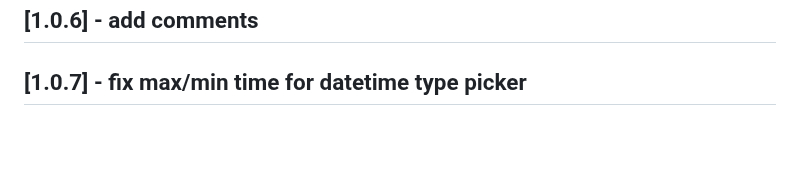
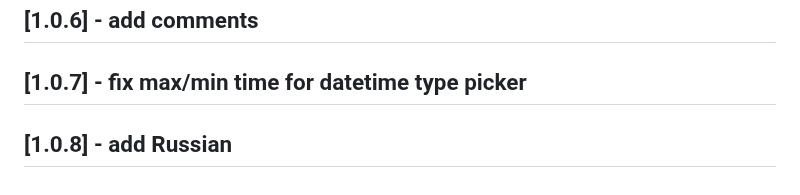
Before and after one commit to Realank/flutter_datetime_picker, a Markdown page: CHANGELOG.md, the part around the change. GitHub-like rendering; blank space fills up the shorter version.

```diff
--- a/CHANGELOG.md
+++ b/CHANGELOG.md
@@ -17,3 +17,4 @@
 ## [1.0.5] - add max/min time limit for Date Picker, add theme
 ## [1.0.6] - add comments
 ## [1.0.7] - fix max/min time for datetime type picker
+## [1.0.8] - add Russian
```
Also changed, not shown: README.md (+11 -5 lines), screen_datetime_dutch.png, screen_datetime_russian.png (added), 7 other files.
